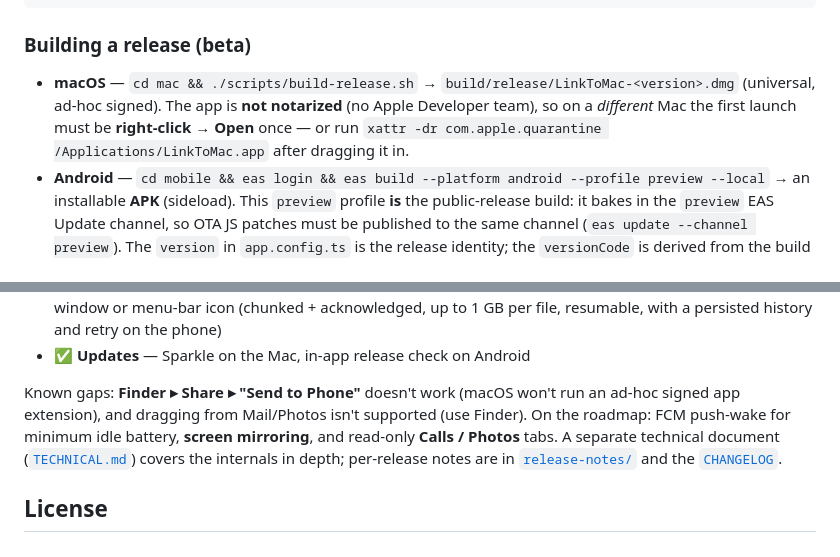
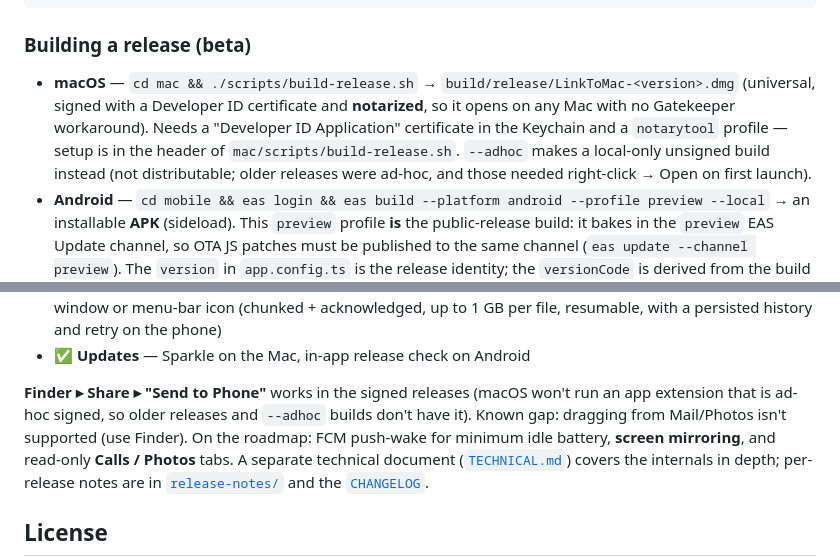
Before and after one commit to grkndev/LinkToMac, a Markdown page: README.md, 2 parts joined by grey strips. GitHub-like rendering.

Commit message:
docs: Mac releases are signed and notarized; Finder Share extension works
Co-Authored-By: Claude Sonnet 5.5 <noreply@anthropic.com>

```diff
--- a/README.md
+++ b/README.md
@@ -118,9 +118,11 @@ cd server && npm run typecheck && npm run smoke                # smoke needs `np
 ### Building a release (beta)
 
 - **macOS** — `cd mac && ./scripts/build-release.sh` → `build/release/LinkToMac-<version>.dmg`
-  (universal, ad-hoc signed). The app is **not notarized** (no Apple Developer team), so on a
-  _different_ Mac the first launch must be **right-click → Open** once — or run
-  `xattr -dr com.apple.quarantine /Applications/LinkToMac.app` after dragging it in.
+  (universal, signed with a Developer ID certificate and **notarized**, so it opens on any Mac with no
+  Gatekeeper workaround). Needs a "Developer ID Application" certificate in the Keychain and a
+  `notarytool` profile — setup is in the header of `mac/scripts/build-release.sh`. `--adhoc` makes a
+  local-only unsigned build instead (not distributable; older releases were ad-hoc, and those needed
+  right-click → Open on first launch).
 - **Android** — `cd mobile && eas login && eas build --platform android --profile preview --local`
   → an installable **APK** (sideload). This `preview` profile **is** the public-release build: it
   bakes in the `preview` EAS Update channel, so OTA JS patches must be published to the same
@@ -197,8 +199,9 @@ v1 links **one phone and one Mac**. Shipping today:
   persisted history and retry on the phone)
 - ✅ **Updates** — Sparkle on the Mac, in-app release check on Android
 
-Known gaps: **Finder ▸ Share ▸ "Send to Phone"** doesn't work (macOS won't run an ad-hoc signed app
-extension), and dragging from Mail/Photos isn't supported (use Finder). On the roadmap: FCM push-wake
+**Finder ▸ Share ▸ "Send to Phone"** works in the signed releases (macOS won't run an app extension
+that is ad-hoc signed, so older releases and `--adhoc` builds don't have it). Known gap: dragging from
+Mail/Photos isn't supported (use Finder). On the roadmap: FCM push-wake
 for minimum idle battery, **screen mirroring**, and read-only **Calls / Photos** tabs. A separate
 technical document ([`TECHNICAL.md`](TECHNICAL.md)) covers the internals in depth; per-release notes
 are in [`release-notes/`](release-notes/) and the [`CHANGELOG`](CHANGELOG.md).
```
Also changed, not shown: RoadMap.md (+3 -2 lines), TECHNICAL.md (+17 -13 lines).
